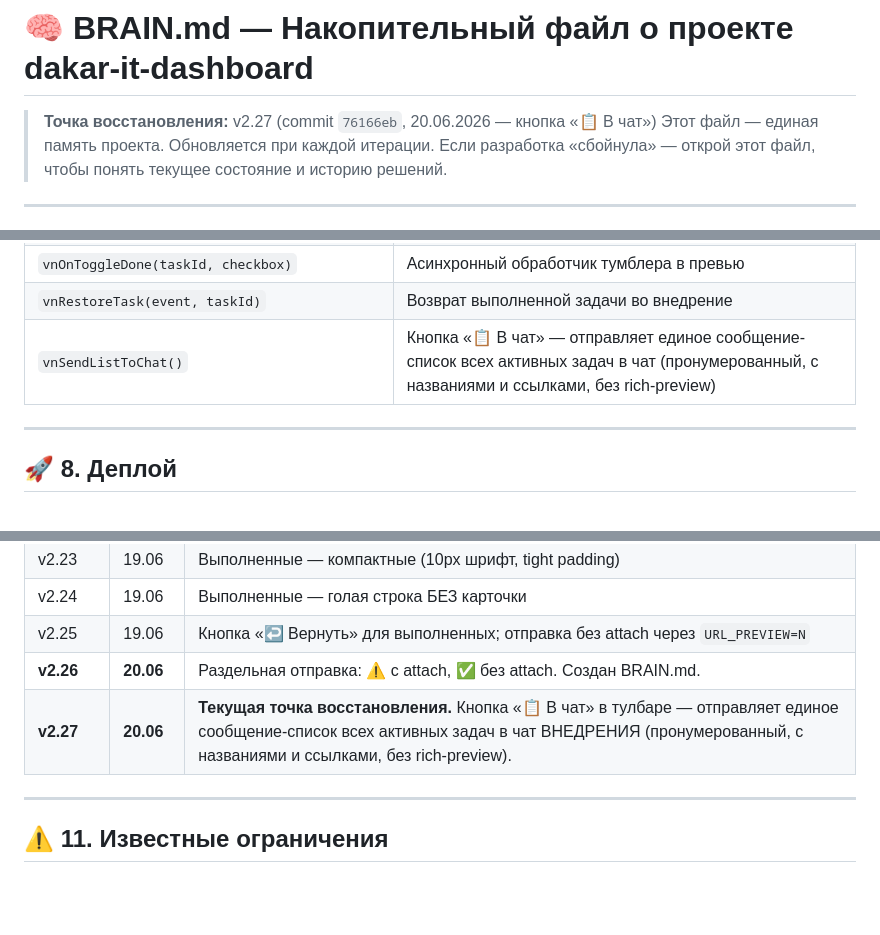
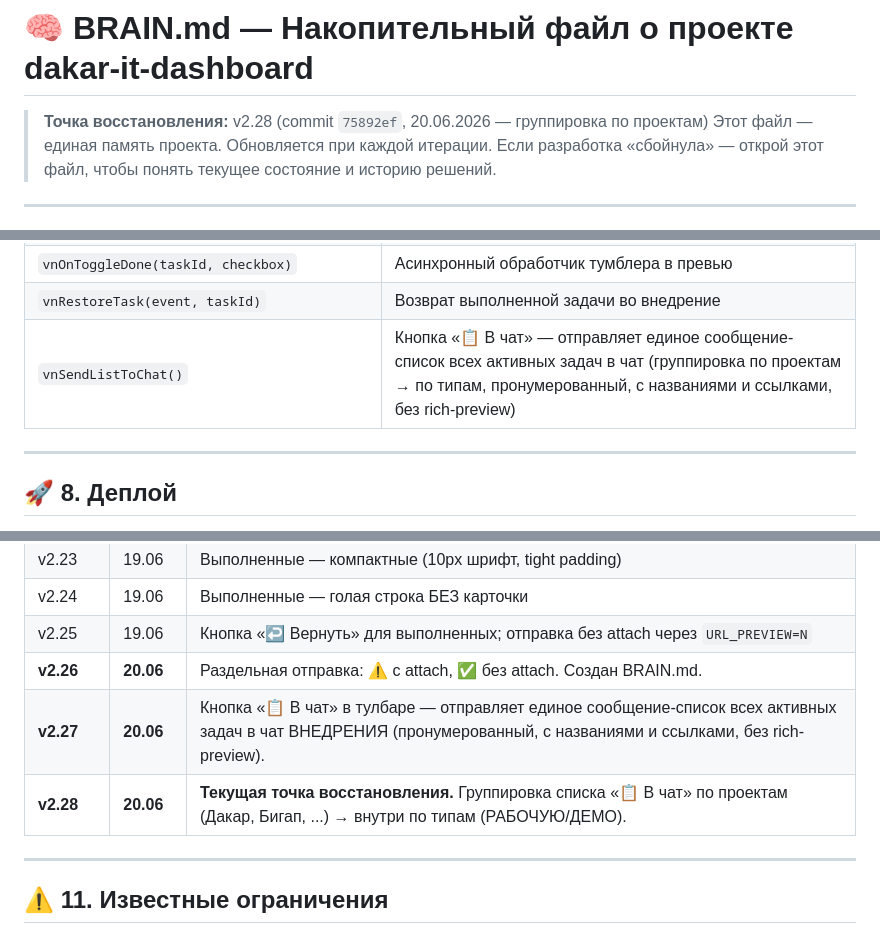
Before and after one commit to Antisakrum2004/dakar-it-dashboard, a Markdown page: docs/BRAIN.md, 3 parts joined by grey strips. GitHub-like rendering; blank space fills up the shorter version.

Commit message:
docs: BRAIN.md — update to v2.28 (project grouping in chat list)

```diff
--- a/docs/BRAIN.md
+++ b/docs/BRAIN.md
@@ -1,6 +1,6 @@
 # 🧠 BRAIN.md — Накопительный файл о проекте dakar-it-dashboard
 
-> **Точка восстановления:** v2.27 (commit `76166eb`, 20.06.2026 — кнопка «📋 В чат»)
+> **Точка восстановления:** v2.28 (commit `75892ef`, 20.06.2026 — группировка по проектам)
 > Этот файл — единая память проекта. Обновляется при каждой итерации.
 > Если разработка «сбойнула» — открой этот файл, чтобы понять текущее состояние и историю решений.
 
@@ -366,7 +366,7 @@ https://1c-cms.bitrix24.ru/rest/116/48yuunr8ss2u18qm/
 | `vnOnInlineToggleDone(taskId, checkbox)` | Асинхронный обработчик inline-тумблера |
 | `vnOnToggleDone(taskId, checkbox)` | Асинхронный обработчик тумблера в превью |
 | `vnRestoreTask(event, taskId)` | Возврат выполненной задачи во внедрение |
-| `vnSendListToChat()` | Кнопка «📋 В чат» — отправляет единое сообщение-список всех активных задач в чат (пронумерованный, с названиями и ссылками, без rich-preview) |
+| `vnSendListToChat()` | Кнопка «📋 В чат» — отправляет единое сообщение-список всех активных задач в чат (группировка по проектам → по типам, пронумерованный, с названиями и ссылками, без rich-preview) |
 
 ---
 
@@ -435,7 +435,8 @@ await vnSendChatMessage('[S]✅ Задача [URL]...[/URL] «название»
 | v2.24 | 19.06 | Выполненные — голая строка БЕЗ карточки |
 | v2.25 | 19.06 | Кнопка «↩ Вернуть» для выполненных; отправка без attach через `URL_PREVIEW=N` |
 | **v2.26** | **20.06** | Раздельная отправка: ⚠ с attach, ✅ без attach. Создан BRAIN.md. |
-| **v2.27** | **20.06** | **Текущая точка восстановления.** Кнопка «📋 В чат» в тулбаре — отправляет единое сообщение-список всех активных задач в чат ВНЕДРЕНИЯ (пронумерованный, с названиями и ссылками, без rich-preview). |
+| **v2.27** | **20.06** | Кнопка «📋 В чат» в тулбаре — отправляет единое сообщение-список всех активных задач в чат ВНЕДРЕНИЯ (пронумерованный, с названиями и ссылками, без rich-preview). |
+| **v2.28** | **20.06** | **Текущая точка восстановления.** Группировка списка «📋 В чат» по проектам (Дакар, Бигап, ...) → внутри по типам (РАБОЧУЮ/ДЕМО). |
 
 ---
 
```
